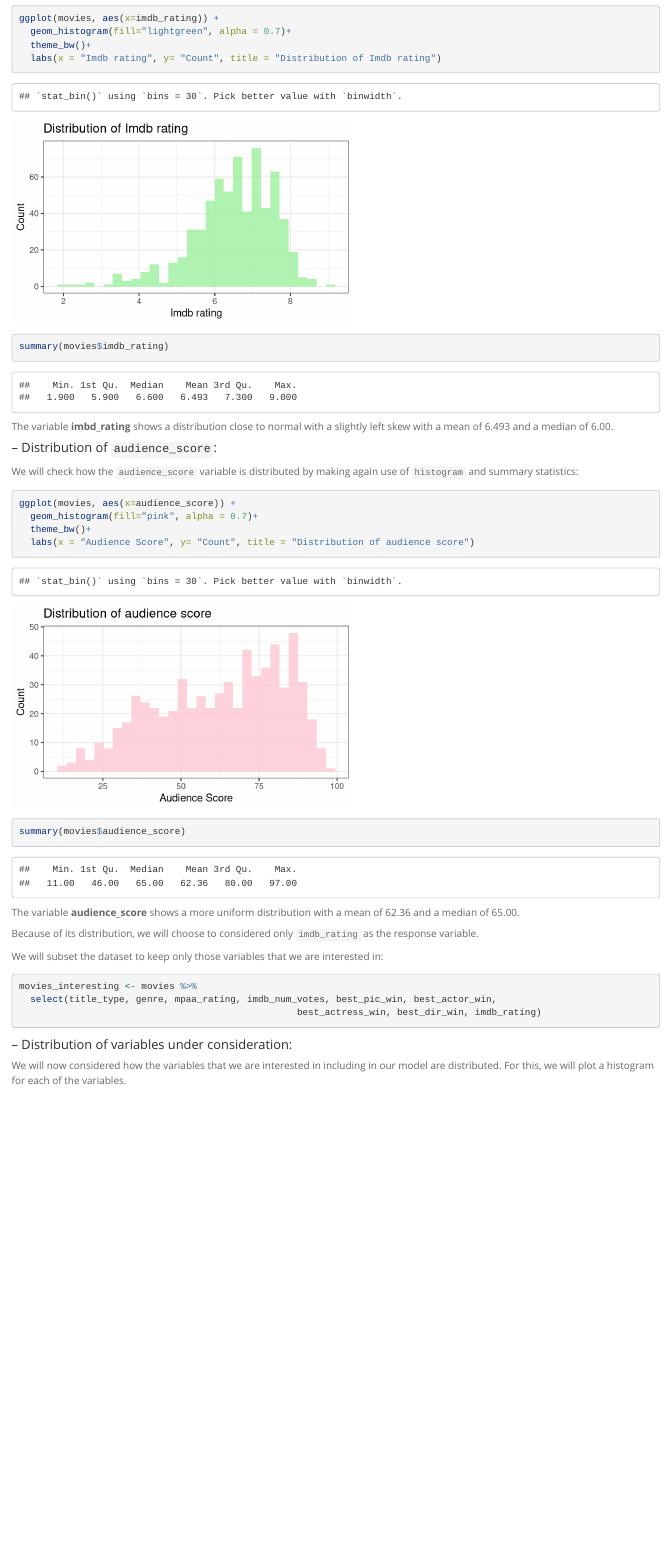
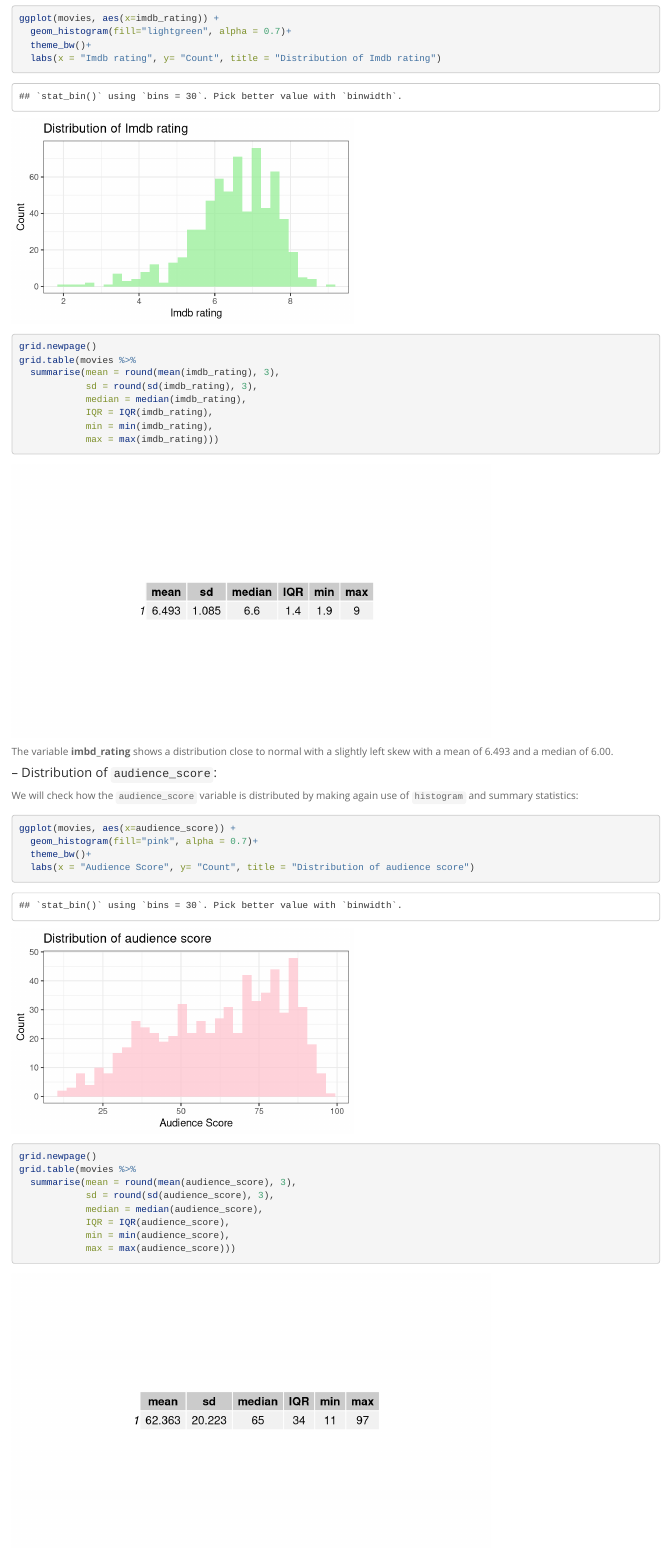
Before and after one commit to ugis22/movie_predictions, an R Markdown document (movie_predictions.Rmd): the page in a window 1100 px wide, from 3410 px down. Rendered offline with R 4.5, knitr and Pandoc, with nearby package versions; long lines of code are wrapped.

Commit message:
movie predictions

````diff
--- a/movie_predictions.Rmd
+++ b/movie_predictions.Rmd
@@ -155,8 +155,20 @@ ggplot(movies, aes(x=imdb_rating)) +
   geom_histogram(fill="lightgreen", alpha = 0.7)+
   theme_bw()+
   labs(x = "Imdb rating", y= "Count", title = "Distribution of Imdb rating")
-summary(movies$imdb_rating)
 ```
+```{r table}
+grid.newpage()
+grid.table(movies %>%
+  summarise(mean = round(mean(imdb_rating), 3),
+            sd = round(sd(imdb_rating), 3),
+            median = median(imdb_rating),
+            IQR = IQR(imdb_rating),
+            min = min(imdb_rating),
+            max = max(imdb_rating)))
+```
+
+
+
 
 The variable __imbd_rating__ shows a distribution close to normal with a slightly left skew with a mean of 6.493 and a median of 6.00.
 
@@ -169,7 +181,17 @@ ggplot(movies, aes(x=audience_score)) +
   geom_histogram(fill="pink", alpha = 0.7)+
   theme_bw()+
   labs(x = "Audience Score", y= "Count", title = "Distribution of audience score")
-summary(movies$audience_score)
+```
+
+```{r summary2}
+grid.newpage()
+grid.table(movies %>%
+  summarise(mean = round(mean(audience_score), 3),
+            sd = round(sd(audience_score), 3),
+            median = median(audience_score),
+            IQR = IQR(audience_score),
+            min = min(audience_score),
+            max = max(audience_score)))
 ```
 
 
````
